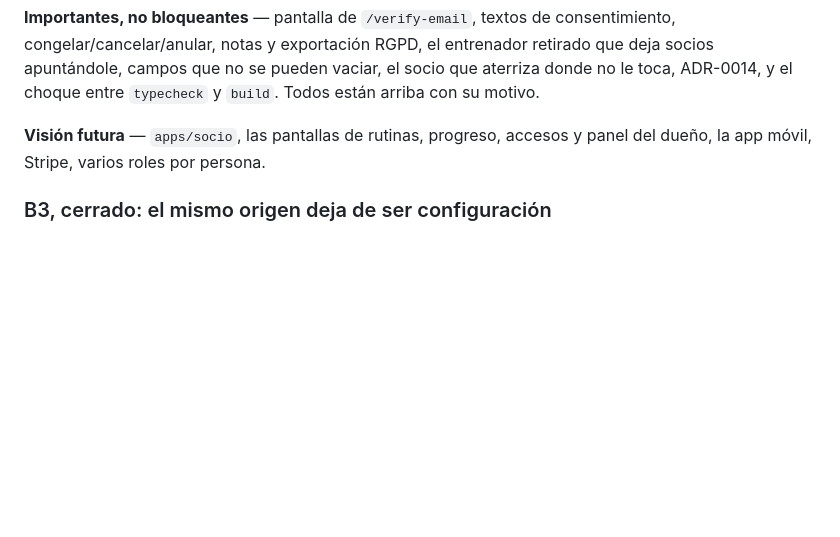
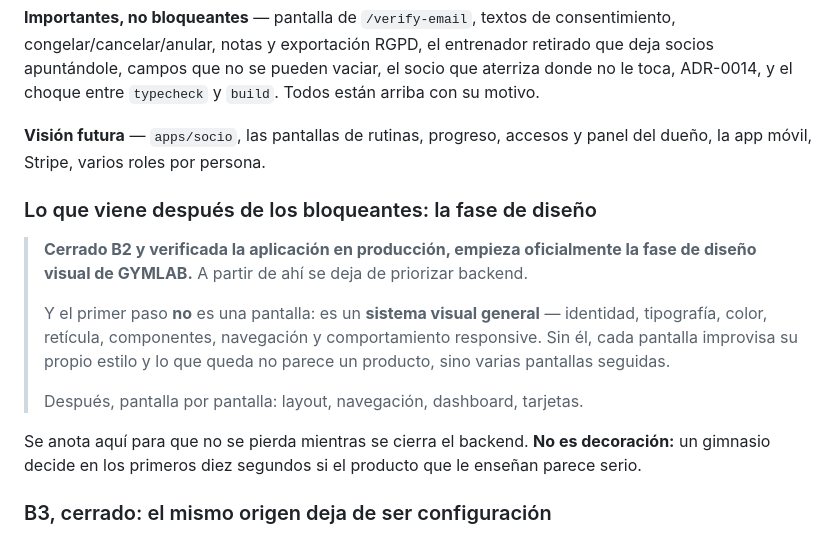
Before and after one commit to pumaplys/GYMLAB, a Markdown page: docs/00-estado.md, the part around the change. GitHub-like rendering; blank space fills up the shorter version.

Commit message:
docs: la fase de diseno visual empieza al cerrar B2
Queda anotado para que no se pierda mientras se cierra el backend: cerrado B2 y
verificada la aplicacion en produccion, empieza oficialmente la fase de diseno
visual y se deja de priorizar backend.

Con el orden explicito, que es lo que importa: primero un SISTEMA VISUAL
GENERAL —identidad, tipografia, color, reticula, componentes, navegacion y
comportamiento responsive— y despues pantalla por pantalla. Al reves, cada
pantalla improvisa su estilo y lo que queda no parece un producto sino varias
pantallas seguidas.

Co-Authored-By: Claude Opus 5 <noreply@anthropic.com>

```diff
--- a/docs/00-estado.md
+++ b/docs/00-estado.md
@@ -365,6 +365,23 @@ y `build`. Todos están arriba con su motivo.
 **Visión futura** — `apps/socio`, las pantallas de rutinas, progreso, accesos y
 panel del dueño, la app móvil, Stripe, varios roles por persona.
 
+### Lo que viene después de los bloqueantes: la fase de diseño
+
+> **Cerrado B2 y verificada la aplicación en producción, empieza oficialmente la
+> fase de diseño visual de GYMLAB.** A partir de ahí se deja de priorizar
+> backend.
+>
+> Y el primer paso **no** es una pantalla: es un **sistema visual general** —
+> identidad, tipografía, color, retícula, componentes, navegación y
+> comportamiento responsive. Sin él, cada pantalla improvisa su propio estilo y
+> lo que queda no parece un producto, sino varias pantallas seguidas.
+>
+> Después, pantalla por pantalla: layout, navegación, dashboard, tarjetas.
+
+Se anota aquí para que no se pierda mientras se cierra el backend. **No es
+decoración:** un gimnasio decide en los primeros diez segundos si el producto
+que le enseñan parece serio.
+
 ### B3, cerrado: el mismo origen deja de ser configuración
 
 Estrategia **A** de [`06-despliegue.md`](06-despliegue.md): la API sirve el panel
```
